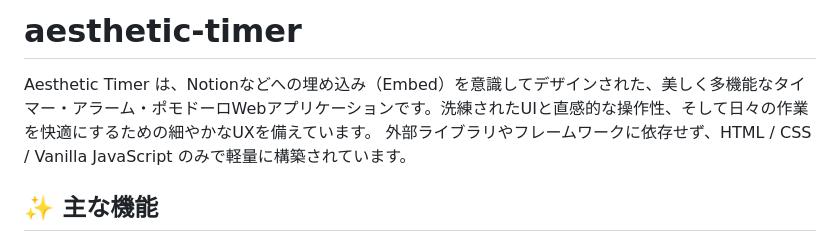
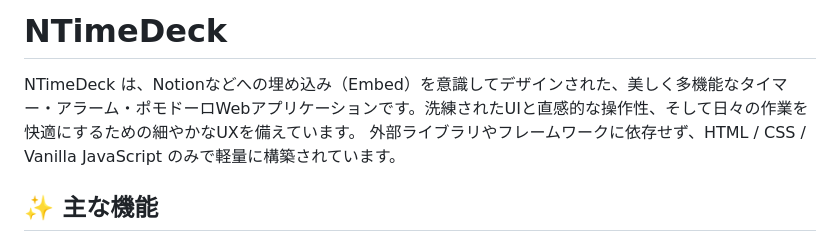
Before and after one commit to tannsonn/NTimeDeck-4xc3tf7m, a Markdown page: README.md, the part around the change. Drawn GitHub-style.

```diff
--- a/README.md
+++ b/README.md
@@ -1,6 +1,6 @@
-# aesthetic-timer
+# NTimeDeck
 
-Aesthetic Timer は、Notionなどへの埋め込み（Embed）を意識してデザインされた、美しく多機能なタイマー・アラーム・ポモドーロWebアプリケーションです。洗練されたUIと直感的な操作性、そして日々の作業を快適にするための細やかなUXを備えています。
+NTimeDeck は、Notionなどへの埋め込み（Embed）を意識してデザインされた、美しく多機能なタイマー・アラーム・ポモドーロWebアプリケーションです。洗練されたUIと直感的な操作性、そして日々の作業を快適にするための細やかなUXを備えています。
 外部ライブラリやフレームワークに依存せず、HTML / CSS / Vanilla JavaScript のみで軽量に構築されています。
 
 ## ✨ 主な機能
```
